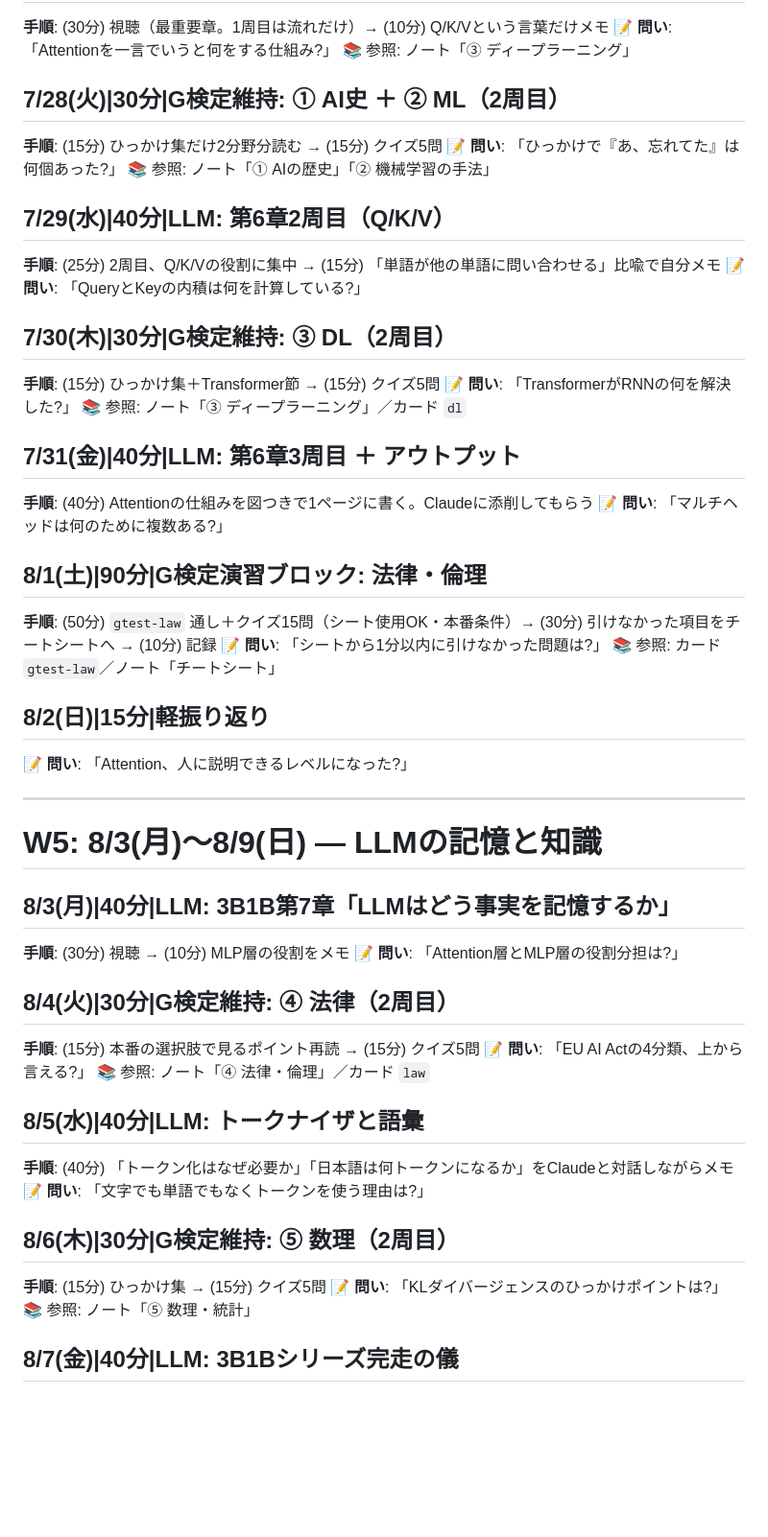
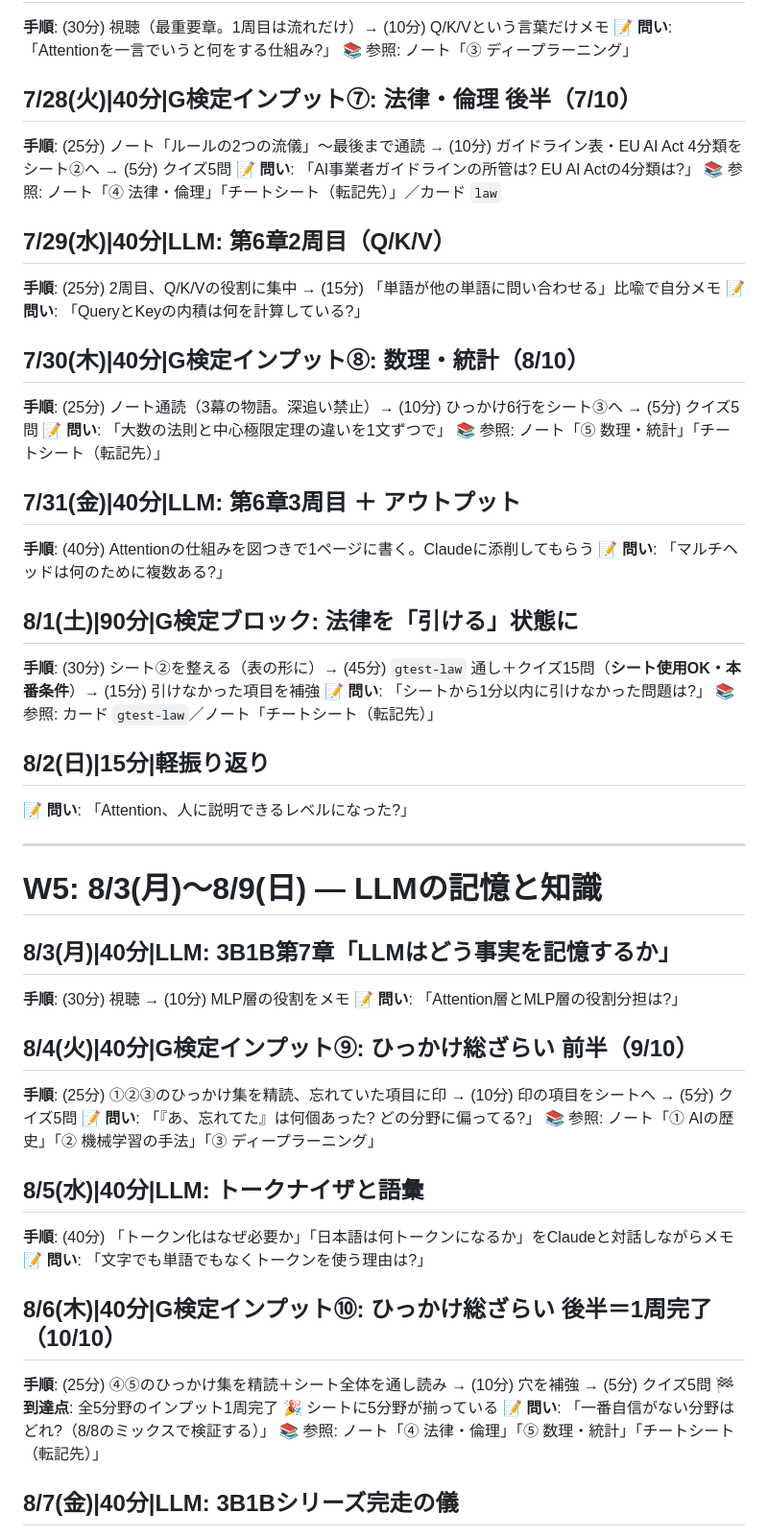
Before and after one commit to PlumaHatchery/llm-study, a Markdown page: content/plan.md, the part around one of its changes. Shown at 96% size. GitHub-like rendering; blank space fills up the shorter version.

```diff
--- a/content/plan.md
+++ b/content/plan.md
@@ -161,28 +159,28 @@ LLM学習でも使える: 「今日見た3B1Bの章の理解度を確認する
 📝 **問い**: 「Attentionを一言でいうと何をする仕組み?」
 📚 参照: ノート「③ ディープラーニング」
 
-## 7/28(火)|30分|G検定維持: ① AI史 ＋ ② ML（2周目）
-**手順**: (15分) ひっかけ集だけ2分野分読む → (15分) クイズ5問
-📝 **問い**: 「ひっかけで『あ、忘れてた』は何個あった?」
-📚 参照: ノート「① AIの歴史」「② 機械学習の手法」
+## 7/28(火)|40分|G検定インプット⑦: 法律・倫理 後半（7/10）
+**手順**: (25分) ノート「ルールの2つの流儀」〜最後まで通読 → (10分) ガイドライン表・EU AI Act 4分類をシート②へ → (5分) クイズ5問
+📝 **問い**: 「AI事業者ガイドラインの所管は? EU AI Actの4分類は?」
+📚 参照: ノート「④ 法律・倫理」「チートシート（転記先）」／カード `law`
 
 ## 7/29(水)|40分|LLM: 第6章2周目（Q/K/V）
 **手順**: (25分) 2周目、Q/K/Vの役割に集中 → (15分) 「単語が他の単語に問い合わせる」比喩で自分メモ
 📝 **問い**: 「QueryとKeyの内積は何を計算している?」
 
-## 7/30(木)|30分|G検定維持: ③ DL（2周目）
-**手順**: (15分) ひっかけ集＋Transformer節 → (15分) クイズ5問
-📝 **問い**: 「TransformerがRNNの何を解決した?」
-📚 参照: ノート「③ ディープラーニング」／カード `dl`
+## 7/30(木)|40分|G検定インプット⑧: 数理・統計（8/10）
+**手順**: (25分) ノート通読（3幕の物語。深追い禁止）→ (10分) ひっかけ6行をシート③へ → (5分) クイズ5問
+📝 **問い**: 「大数の法則と中心極限定理の違いを1文ずつで」
+📚 参照: ノート「⑤ 数理・統計」「チートシート（転記先）」
 
 ## 7/31(金)|40分|LLM: 第6章3周目 ＋ アウトプット
 **手順**: (40分) Attentionの仕組みを図つきで1ページに書く。Claudeに添削してもらう
 📝 **問い**: 「マルチヘッドは何のために複数ある?」
 
-## 8/1(土)|90分|G検定演習ブロック: 法律・倫理
-**手順**: (50分) `gtest-law` 通し＋クイズ15問（シート使用OK・本番条件）→ (30分) 引けなかった項目をチートシートへ → (10分) 記録
+## 8/1(土)|90分|G検定ブロック: 法律を「引ける」状態に
+**手順**: (30分) シート②を整える（表の形に）→ (45分) `gtest-law` 通し＋クイズ15問（**シート使用OK・本番条件**）→ (15分) 引けなかった項目を補強
 📝 **問い**: 「シートから1分以内に引けなかった問題は?」
-📚 参照: カード `gtest-law`／ノート「チートシート」
+📚 参照: カード `gtest-law`／ノート「チートシート（転記先）」
 
 ## 8/2(日)|15分|軽振り返り
 📝 **問い**: 「Attention、人に説明できるレベルになった?」
@@ -195,19 +193,20 @@ LLM学習でも使える: 「今日見た3B1Bの章の理解度を確認する
 **手順**: (30分) 視聴 → (10分) MLP層の役割をメモ
 📝 **問い**: 「Attention層とMLP層の役割分担は?」
 
-## 8/4(火)|30分|G検定維持: ④ 法律（2周目）
-**手順**: (15分) 本番の選択肢で見るポイント再読 → (15分) クイズ5問
-📝 **問い**: 「EU AI Actの4分類、上から言える?」
-📚 参照: ノート「④ 法律・倫理」／カード `law`
+## 8/4(火)|40分|G検定インプット⑨: ひっかけ総ざらい 前半（9/10）
+**手順**: (25分) ①②③のひっかけ集を精読、忘れていた項目に印 → (10分) 印の項目をシートへ → (5分) クイズ5問
+📝 **問い**: 「『あ、忘れてた』は何個あった? どの分野に偏ってる?」
+📚 参照: ノート「① AIの歴史」「② 機械学習の手法」「③ ディープラーニング」
 
 ## 8/5(水)|40分|LLM: トークナイザと語彙
 **手順**: (40分) 「トークン化はなぜ必要か」「日本語は何トークンになるか」をClaudeと対話しながらメモ
 📝 **問い**: 「文字でも単語でもなくトークンを使う理由は?」
 
-## 8/6(木)|30分|G検定維持: ⑤ 数理（2周目）
-**手順**: (15分) ひっかけ集 → (15分) クイズ5問
-📝 **問い**: 「KLダイバージェンスのひっかけポイントは?」
-📚 参照: ノート「⑤ 数理・統計」
+## 8/6(木)|40分|G検定インプット⑩: ひっかけ総ざらい 後半＝1周完了（10/10）
+**手順**: (25分) ④⑤のひっかけ集を精読＋シート全体を通し読み → (10分) 穴を補強 → (5分) クイズ5問
+🏁 **到達点**: 全5分野のインプット1周完了 🎉 シートに5分野が揃っている
+📝 **問い**: 「一番自信がない分野はどれ?（8/8のミックスで検証する）」
+📚 参照: ノート「④ 法律・倫理」「⑤ 数理・統計」「チートシート（転記先）」
 
 ## 8/7(金)|40分|LLM: 3B1Bシリーズ完走の儀
 **手順**: (40分) 全7章の自分メモを通読し、「NNからLLMまで」を1本のストーリーで書き下す
```
Also changed, not shown: other parts of content/plan.md (+39 -41 lines), content/roadmap.md (+4 -4 lines).
